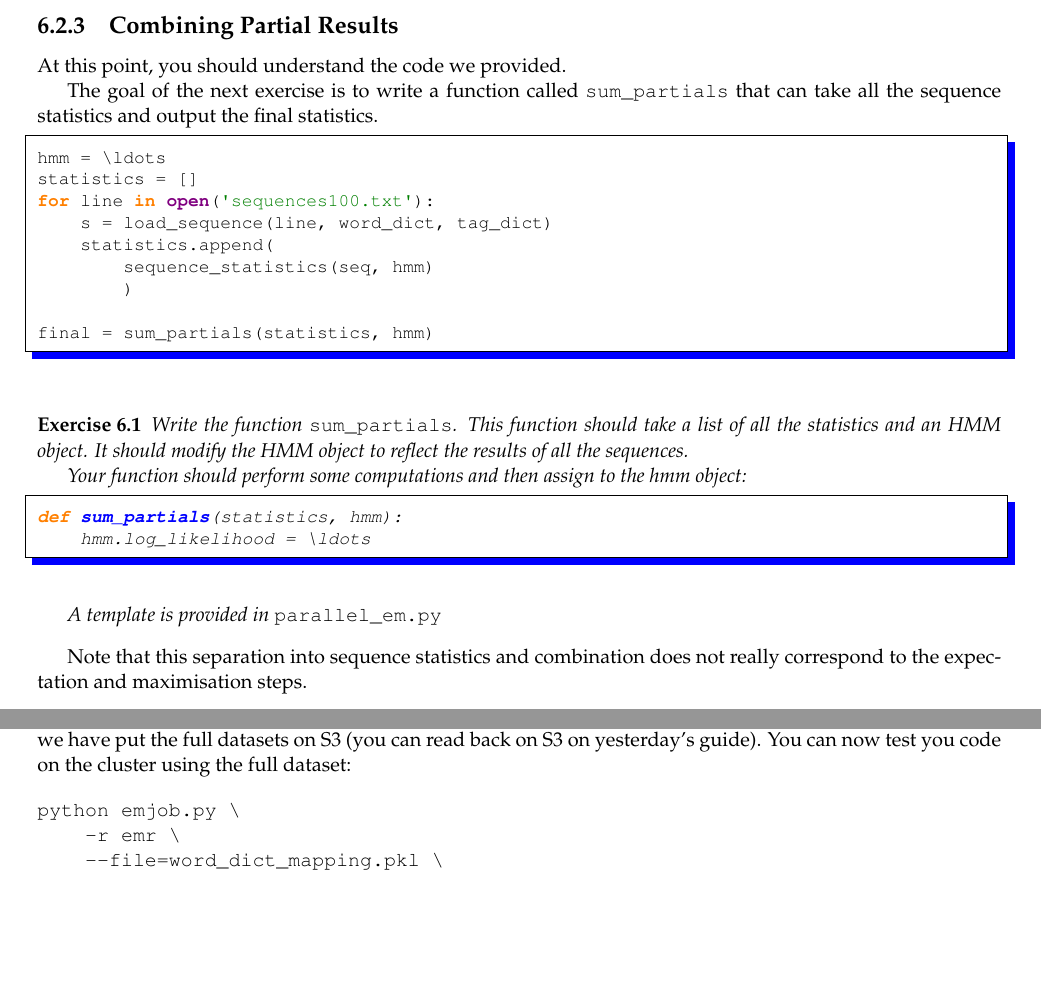
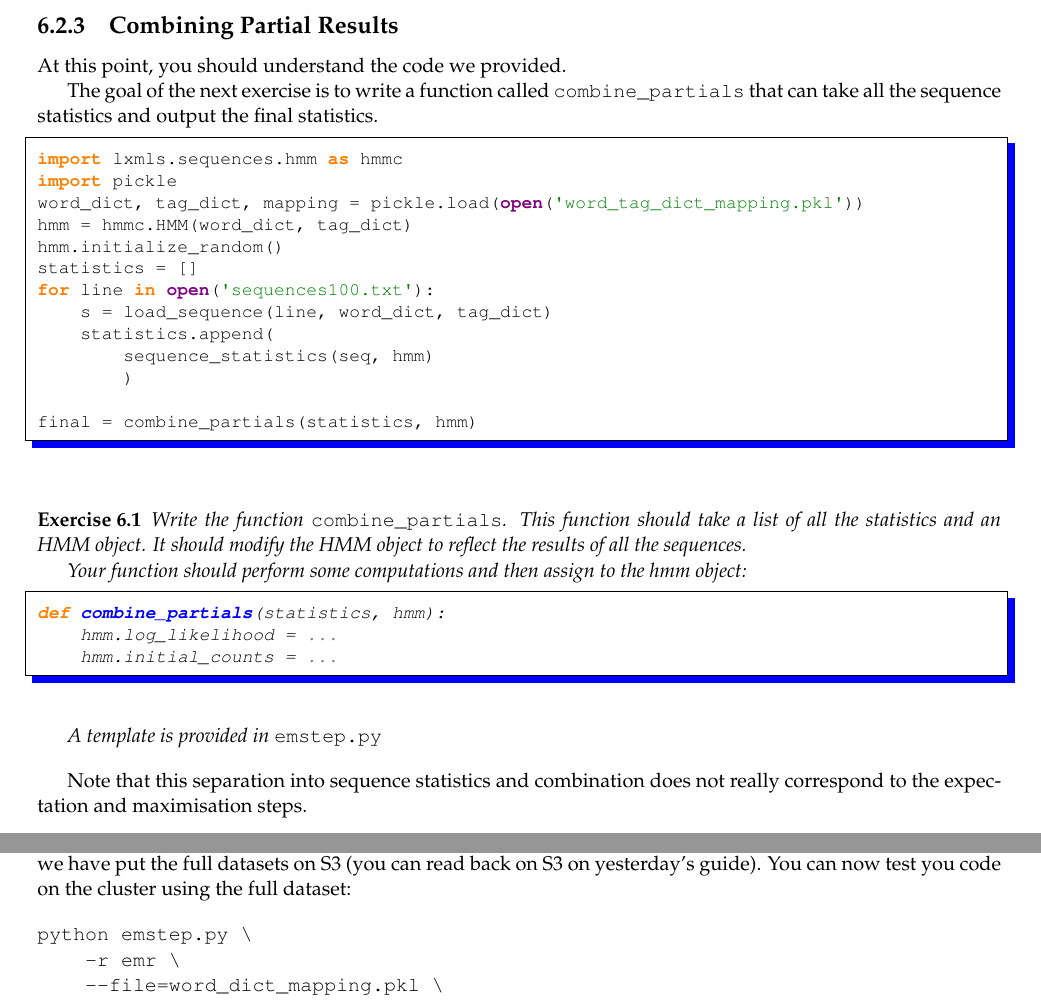
Before and after one commit to LxMLS/lxmls-guide, a LaTeX thesis (guide.tex, which reads pages/bigdata/em.tex): two parts of pages 92 and 95 of 100, joined at a grey line, cut so that both start at the same text, the shorter picture padded with empty space. Compiled offline with pdfLaTeX.

Commit message:
BUG Make guide match code

```diff
--- a/pages/bigdata/em.tex
+++ b/pages/bigdata/em.tex
@@ -143,11 +143,15 @@ If you look back to equations,
 \subsection{Combining Partial Results}
 At this point, you should understand the code we provided.
 
-The goal of the next exercise is to write a function called \verb+sum_partials+
+The goal of the next exercise is to write a function called \verb+combine_partials+
 that can take all the sequence statistics and output the final statistics.
 
 \begin{python}
-hmm = \ldots
+import lxmls.sequences.hmm as hmmc
+import pickle
+word_dict, tag_dict, mapping = pickle.load(open('word_tag_dict_mapping.pkl'))
+hmm = hmmc.HMM(word_dict, tag_dict)
+hmm.initialize_random()
 statistics = []
 for line in open('sequences100.txt'):
     s = load_sequence(line, word_dict, tag_dict)
@@ -155,22 +159,23 @@ for line in open('sequences100.txt'):
         sequence_statistics(seq, hmm)
         )
 
-final = sum_partials(statistics, hmm)
+final = combine_partials(statistics, hmm)
 \end{python}
 
 \begin{exercise}
-Write the function \verb+sum_partials+. This function should take a list of all
+Write the function \verb+combine_partials+. This function should take a list of all
 the statistics and an HMM object. It should modify the HMM object to reflect
 the results of all the sequences.
 
 Your function should perform some computations and then assign to the hmm object:
 
 \begin{python}
-def sum_partials(statistics, hmm):
-    hmm.log_likelihood = \ldots
+def combine_partials(statistics, hmm):
+    hmm.log_likelihood = ...
+    hmm.initial_counts = ...
 \end{python}
 
-A template is provided in \verb+parallel_em.py+
+A template is provided in \verb+emstep.py+
 \end{exercise}
 
 Note that this separation into sequence statistics and combination does not
@@ -222,7 +227,7 @@ following flags (we are also directing the output to the file
 \verb+next_iteration.pkl+):
 
 \begin{verbatim}
-python emjob.py \
+python emstep.py \
     -r local \
     --file=word_dict_mapping.pkl \
     encoded200.txt > next_iteration.pkl
@@ -261,7 +266,7 @@ And you can now call it again (\emph{passing the hmm.pkl file on the command
 line}!):
 
 \begin{verbatim}
-python emjob.py \
+python emstep.py \
     -r local \
     --file=word_dict_mapping.pkl \
     --file=hmm.pkl
@@ -278,7 +283,7 @@ perform two steps:
 
 The \emph{following is a mistake!}
 \begin{verbatim}
-python emjob.py \
+python emstep.py \
     -r local \
     --file=word_dict_mapping.pkl \
     --file=hmm.pkl \
@@ -293,7 +298,7 @@ the new output) before your program has a chance to read it!
 When you are happy with your code, you can now run it on the cluster:
 
 \begin{verbatim}
-python emjob.py \
+python emstep.py \
     -r emr \
     --file=word_dict_mapping.pkl \
     encoded200.txt
@@ -397,7 +402,7 @@ on S3 on yesterday's guide). You can now test you code on the cluster using the
 full dataset:
 
 \begin{verbatim}
-python emjob.py \
+python emstep.py \
     -r emr \
     --file=word_dict_mapping.pkl \
     s3://lxmls-labs/all-sequences-for-em.txt
```
Also changed, not shown: pages/bigdata/em.tex (20 more changed lines).
